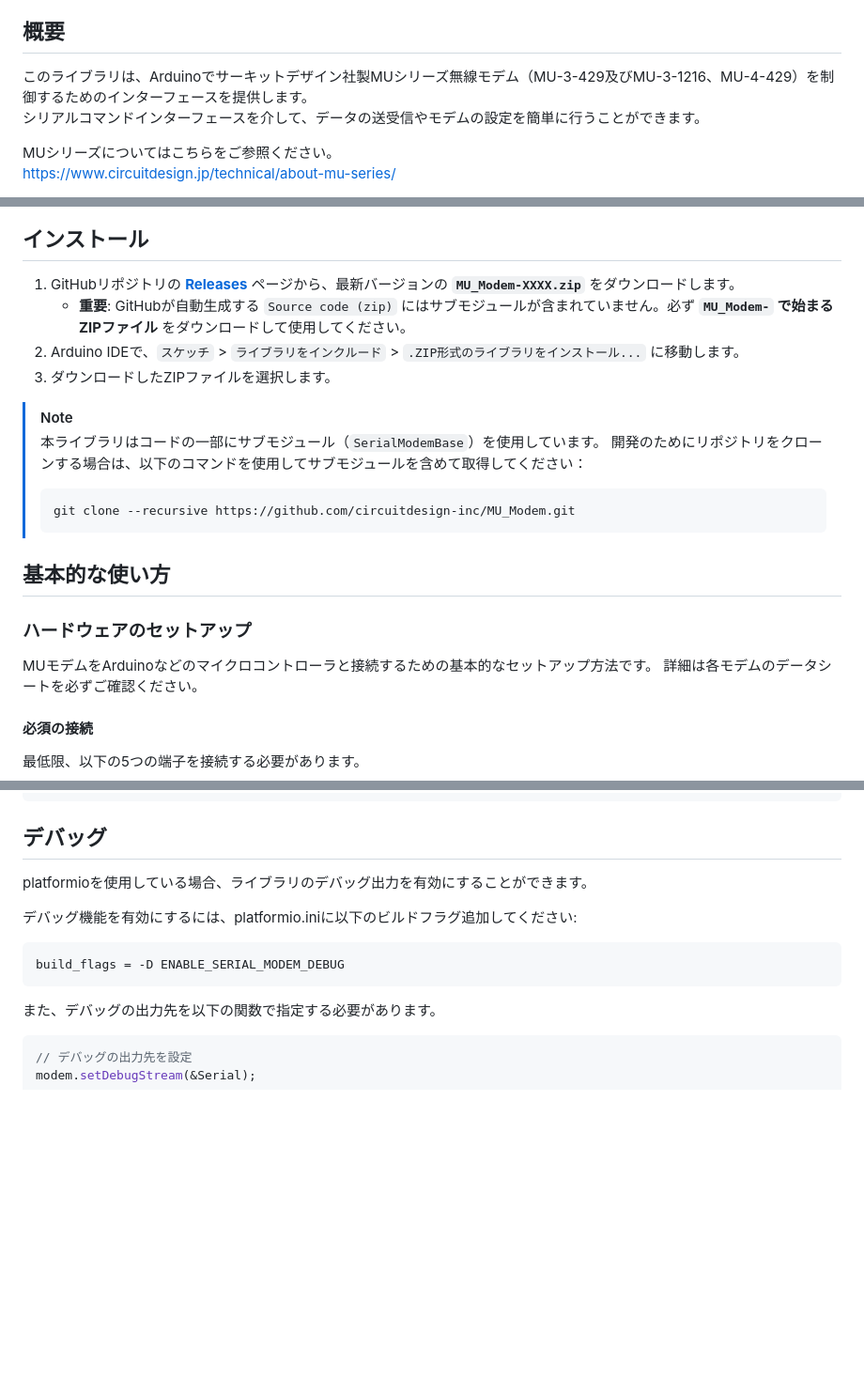
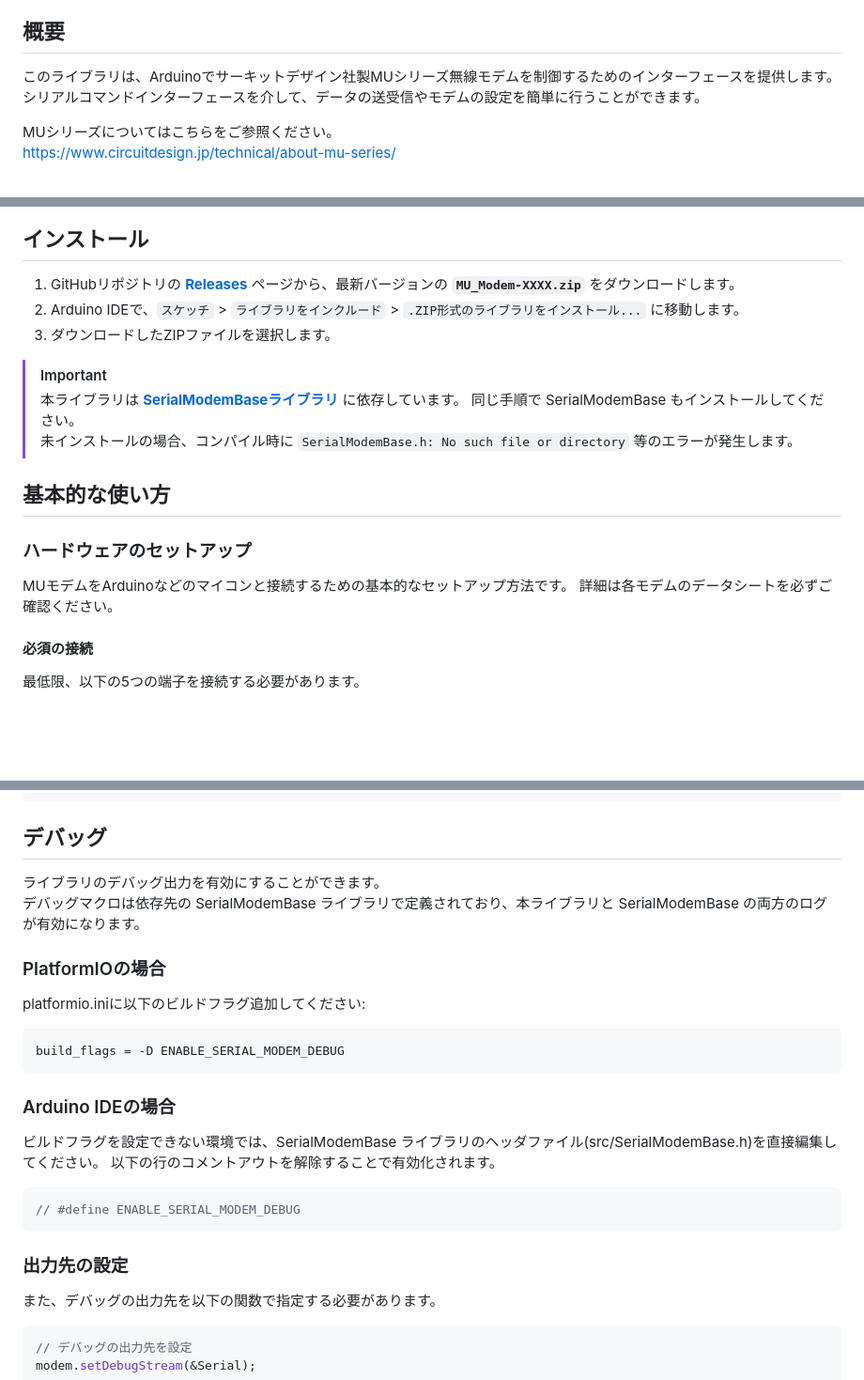
Before and after one commit to circuitdesign-inc/MU_Modem, a Markdown page: README.md, 3 parts joined by grey strips. Shown at 94% size. Drawn GitHub-style; blank space fills up the shorter version.

````diff
--- a/README.md
+++ b/README.md
@@ -6,7 +6,7 @@
 
 ## 概要
 
-このライブラリは、Arduinoでサーキットデザイン社製MUシリーズ無線モデム（MU-3-429及びMU-3-1216、MU-4-429）を制御するためのインターフェースを提供します。<br>
+このライブラリは、Arduinoでサーキットデザイン社製MUシリーズ無線モデムを制御するためのインターフェースを提供します。<br>
 シリアルコマンドインターフェースを介して、データの送受信やモデムの設定を簡単に行うことができます。
 
 MUシリーズについてはこちらをご参照ください。<br>
@@ -27,22 +27,19 @@ https://circuitdesign-inc.github.io/MU_Modem/
 ## インストール
 
 1.  GitHubリポジトリの **[Releases](https://github.com/circuitdesign-inc/MU_Modem/releases)** ページから、最新バージョンの **`MU_Modem-XXXX.zip`** をダウンロードします。
-    - **重要**: GitHubが自動生成する `Source code (zip)` にはサブモジュールが含まれていません。必ず **`MU_Modem-` で始まるZIPファイル** をダウンロードして使用してください。
 2.  Arduino IDEで、`スケッチ` > `ライブラリをインクルード` > `.ZIP形式のライブラリをインストール...` に移動します。
 3.  ダウンロードしたZIPファイルを選択します。
 
-> [!NOTE]
-> 本ライブラリはコードの一部にサブモジュール（`SerialModemBase`）を使用しています。
-> 開発のためにリポジトリをクローンする場合は、以下のコマンドを使用してサブモジュールを含めて取得してください：
-> ```bash
-> git clone --recursive https://github.com/circuitdesign-inc/MU_Modem.git
-> ```
+> [!IMPORTANT]
+> 本ライブラリは **[SerialModemBaseライブラリ](https://github.com/circuitdesign-inc/SerialModemBase)** に依存しています。
+> 同じ手順で SerialModemBase もインストールしてください。<br>
+> 未インストールの場合、コンパイル時に `SerialModemBase.h: No such file or directory` 等のエラーが発生します。
 
 ## 基本的な使い方
 
 ### ハードウェアのセットアップ
 
-MUモデムをArduinoなどのマイクロコントローラと接続するための基本的なセットアップ方法です。
+MUモデムをArduinoなどのマイコンと接続するための基本的なセットアップ方法です。
 詳細は各モデムのデータシートを必ずご確認ください。
 
 #### 必須の接続
@@ -151,13 +148,22 @@ void loop() {
 ```
 
 ## デバッグ
-platformioを使用している場合、ライブラリのデバッグ出力を有効にすることができます。
+ライブラリのデバッグ出力を有効にすることができます。<br>
+デバッグマクロは依存先の SerialModemBase ライブラリで定義されており、本ライブラリと SerialModemBase の両方のログが有効になります。
 
-デバッグ機能を有効にするには、platformio.iniに以下のビルドフラグ追加してください:
+### PlatformIOの場合
+platformio.iniに以下のビルドフラグ追加してください:
 ```
 build_flags = -D ENABLE_SERIAL_MODEM_DEBUG
 ```
 
+### Arduino IDEの場合
+ビルドフラグを設定できない環境では、SerialModemBase ライブラリのヘッダファイル(src/SerialModemBase.h)を直接編集してください。
+以下の行のコメントアウトを解除することで有効化されます。
+```cpp
+// #define ENABLE_SERIAL_MODEM_DEBUG
+```
+### 出力先の設定
 また、デバッグの出力先を以下の関数で指定する必要があります。
 ```cpp
 // デバッグの出力先を設定
````
Also changed, not shown: other parts of README.md (+1 -1 lines).
